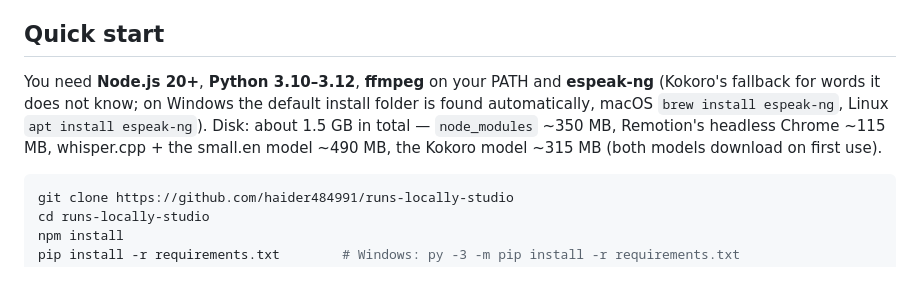
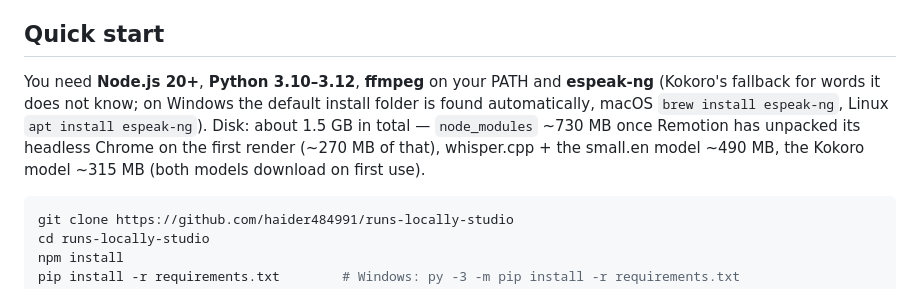
Before and after one commit to haider484991/runs-locally-studio, a Markdown page: README.md, the part around the change. Rendered like a GitHub page.

Commit message:
README: measured disk use of node_modules after the first render
Co-Authored-By: Claude Opus 5.5 <noreply@anthropic.com>

````diff
--- a/README.md
+++ b/README.md
@@ -24,7 +24,7 @@ This is the engine behind the [Runs Locally](https://www.youtube.com/@RunsLocall
 
 ## Quick start
 
-You need **Node.js 20+**, **Python 3.10–3.12**, **ffmpeg** on your PATH and **espeak-ng** (Kokoro's fallback for words it does not know; on Windows the default install folder is found automatically, macOS `brew install espeak-ng`, Linux `apt install espeak-ng`). Disk: about 1.5 GB in total — `node_modules` ~350 MB, Remotion's headless Chrome ~115 MB, whisper.cpp + the small.en model ~490 MB, the Kokoro model ~315 MB (both models download on first use).
+You need **Node.js 20+**, **Python 3.10–3.12**, **ffmpeg** on your PATH and **espeak-ng** (Kokoro's fallback for words it does not know; on Windows the default install folder is found automatically, macOS `brew install espeak-ng`, Linux `apt install espeak-ng`). Disk: about 1.5 GB in total — `node_modules` ~730 MB once Remotion has unpacked its headless Chrome on the first render (~270 MB of that), whisper.cpp + the small.en model ~490 MB, the Kokoro model ~315 MB (both models download on first use).
 
 ```bash
 git clone https://github.com/haider484991/runs-locally-studio
````
